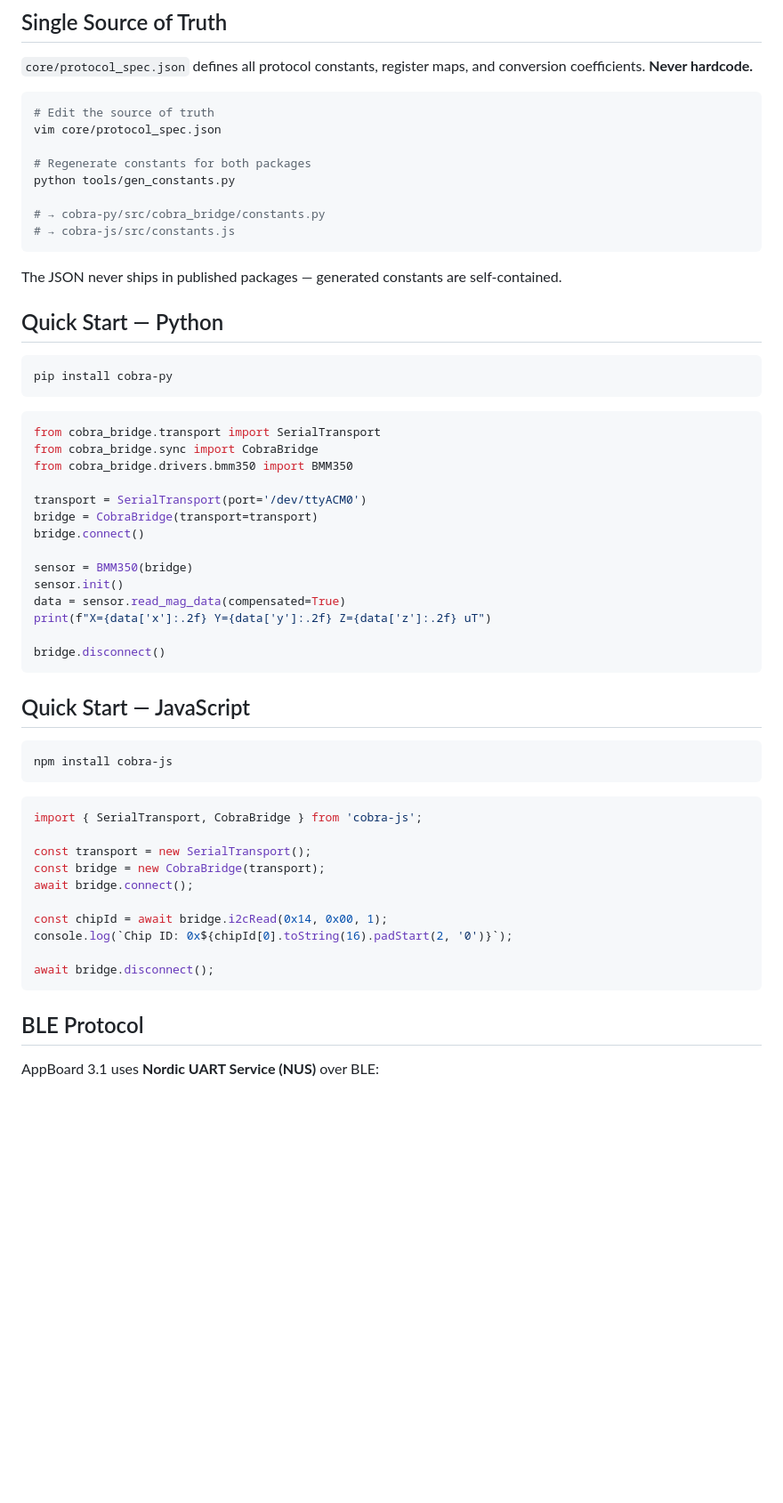
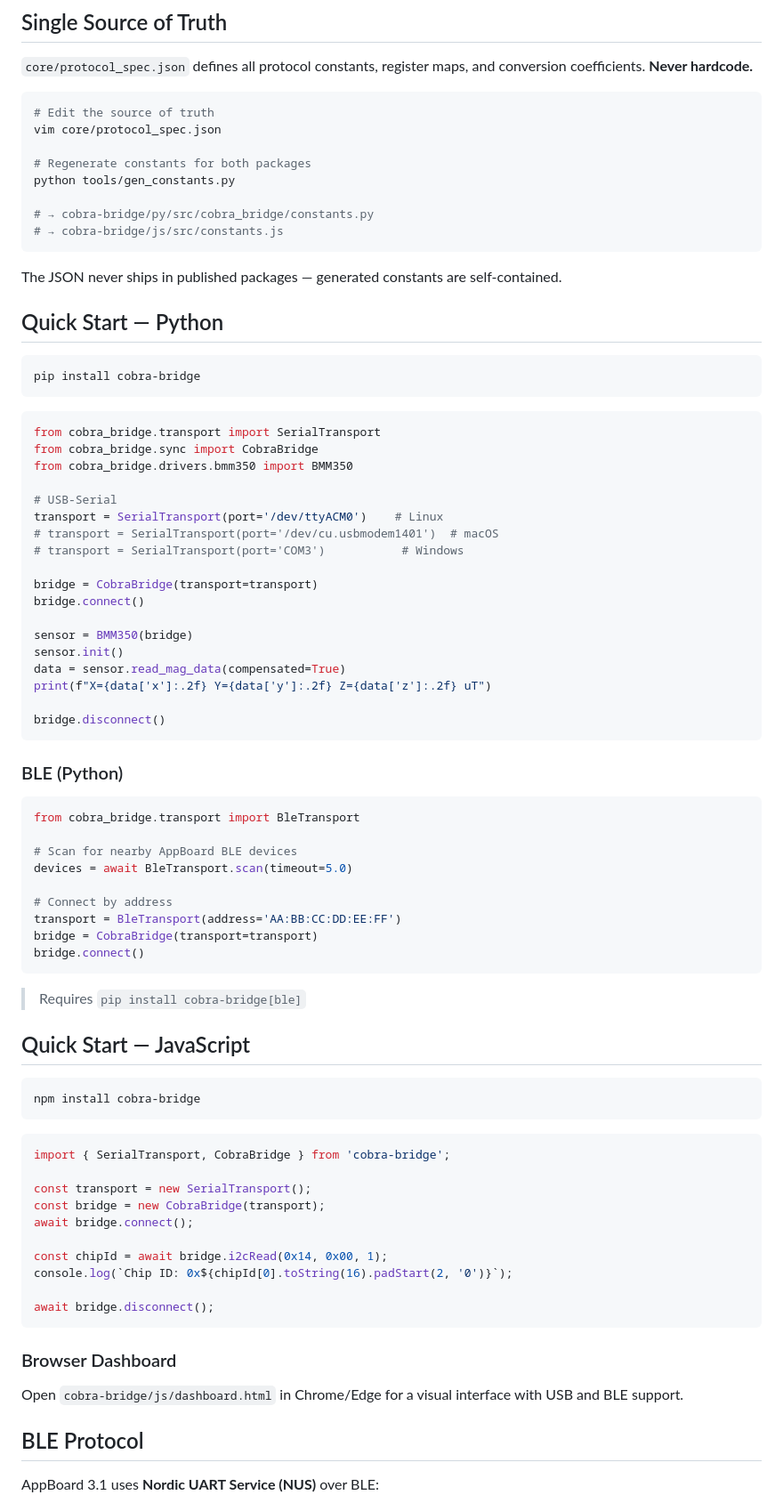
Before and after one commit to drpoom/cobra, a Markdown page: README.md, the part around one of its changes. Shown at 89% size. Rendered like a GitHub page; blank space fills up the shorter version.

````diff
--- a/README.md
+++ b/README.md
@@ -91,8 +126,8 @@ vim core/protocol_spec.json
 # Regenerate constants for both packages
 python tools/gen_constants.py
 
-# → cobra-py/src/cobra_bridge/constants.py
-# → cobra-js/src/constants.js
+# → cobra-bridge/py/src/cobra_bridge/constants.py
+# → cobra-bridge/js/src/constants.js
 ```
 
 The JSON never ships in published packages — generated constants are self-contained.
@@ -100,7 +135,7 @@ The JSON never ships in published packages — generated constants are self-cont
 ## Quick Start — Python
 
 ```bash
-pip install cobra-py
+pip install cobra-bridge
 ```
 
 ```python
@@ -108,7 +143,11 @@ from cobra_bridge.transport import SerialTransport
 from cobra_bridge.sync import CobraBridge
 from cobra_bridge.drivers.bmm350 import BMM350
 
-transport = SerialTransport(port='/dev/ttyACM0')
+# USB-Serial
+transport = SerialTransport(port='/dev/ttyACM0')    # Linux
+# transport = SerialTransport(port='/dev/cu.usbmodem1401')  # macOS
+# transport = SerialTransport(port='COM3')           # Windows
+
 bridge = CobraBridge(transport=transport)
 bridge.connect()
 
@@ -120,14 +159,30 @@ print(f"X={data['x']:.2f} Y={data['y']:.2f} Z={data['z']:.2f} uT")
 bridge.disconnect()
 ```
 
+### BLE (Python)
+
+```python
+from cobra_bridge.transport import BleTransport
+
+# Scan for nearby AppBoard BLE devices
+devices = await BleTransport.scan(timeout=5.0)
+
+# Connect by address
+transport = BleTransport(address='AA:BB:CC:DD:EE:FF')
+bridge = CobraBridge(transport=transport)
+bridge.connect()
+```
+
+> Requires `pip install cobra-bridge[ble]`
+
 ## Quick Start — JavaScript
 
 ```bash
-npm install cobra-js
+npm install cobra-bridge
 ```
 
 ```javascript
-import { SerialTransport, CobraBridge } from 'cobra-js';
+import { SerialTransport, CobraBridge } from 'cobra-bridge';
 
 const transport = new SerialTransport();
 const bridge = new CobraBridge(transport);
@@ -138,6 +193,10 @@ console.log(`Chip ID: 0x${chipId[0].toString(16).padStart(2, '0')}`);
 
 await bridge.disconnect();
 ```
+
+### Browser Dashboard
+
+Open `cobra-bridge/js/dashboard.html` in Chrome/Edge for a visual interface with USB and BLE support.
 
 ## BLE Protocol
 
````
Also changed, not shown: other parts of README.md (+80 -29 lines).
